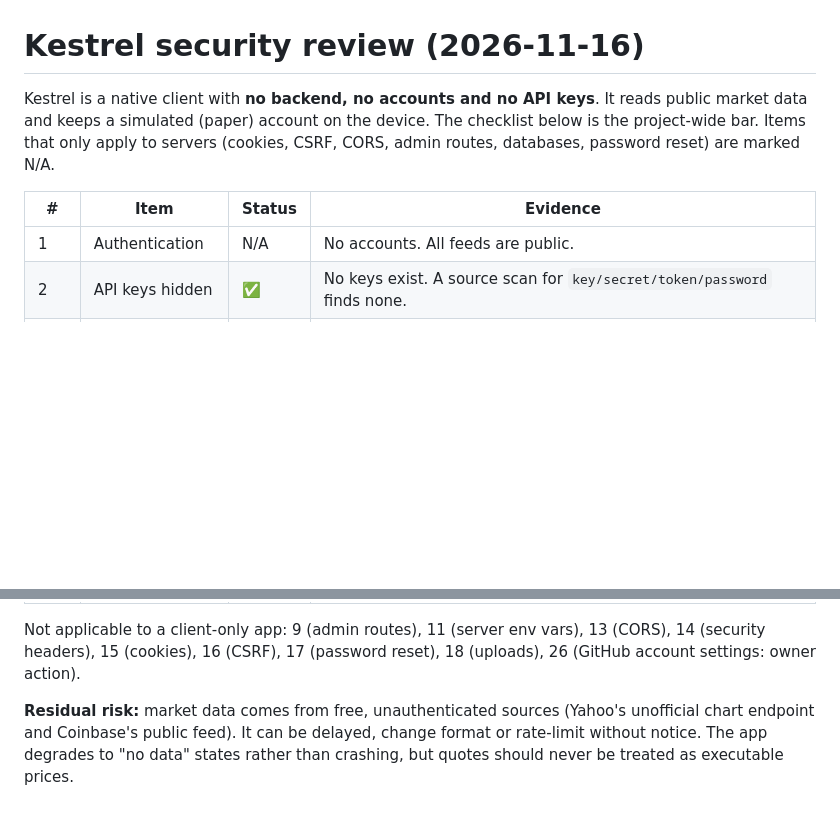
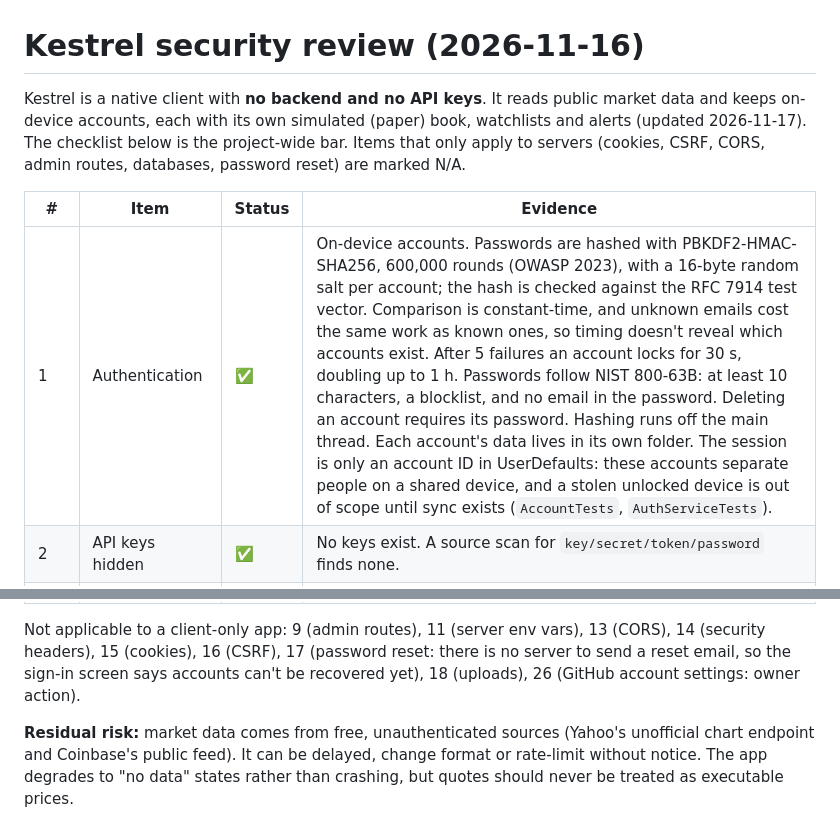
Before and after one commit to anamankev/kestrel, a Markdown page: SECURITY.md, 2 parts joined by grey strips. Drawn GitHub-style; blank space fills up the shorter version.

```diff
--- a/SECURITY.md
+++ b/SECURITY.md
@@ -1,12 +1,12 @@
 # Kestrel security review (2026-11-16)
 
-Kestrel is a native client with **no backend, no accounts and no API keys**. It reads public market data
-and keeps a simulated (paper) account on the device. The checklist below is the project-wide bar. Items
+Kestrel is a native client with **no backend and no API keys**. It reads public market data and keeps
+on-device accounts, each with its own simulated (paper) book, watchlists and alerts (updated 2026-11-17). The checklist below is the project-wide bar. Items
 that only apply to servers (cookies, CSRF, CORS, admin routes, databases, password reset) are marked N/A.
 
 | # | Item | Status | Evidence |
 |---|------|--------|----------|
-| 1 | Authentication | N/A | No accounts. All feeds are public. |
+| 1 | Authentication | ✅ | On-device accounts. Passwords are hashed with PBKDF2-HMAC-SHA256, 600,000 rounds (OWASP 2023), with a 16-byte random salt per account; the hash is checked against the RFC 7914 test vector. Comparison is constant-time, and unknown emails cost the same work as known ones, so timing doesn't reveal which accounts exist. After 5 failures an account locks for 30 s, doubling up to 1 h. Passwords follow NIST 800-63B: at least 10 characters, a blocklist, and no email in the password. Deleting an account requires its password. Hashing runs off the main thread. Each account's data lives in its own folder. The session is only an account ID in UserDefaults: these accounts separate people on a shared device, and a stolen unlocked device is out of scope until sync exists (`AccountTests`, `AuthServiceTests`). |
 | 2 | API keys hidden | ✅ | No keys exist. A source scan for `key/secret/token/password` finds none. |
 | 3 | Database locked down | N/A | Local JSON file only (see 5). |
 | 4 | HTTPS enforced | ✅ | Every endpoint is `https://`/`wss://`. App Transport Security is left at its strict default. RSS links are upgraded to HTTPS (`rss()` test). |
@@ -25,7 +25,7 @@ that only apply to servers (cookies, CSRF, CORS, admin routes, databases, passwo
 | — | Untrusted network data | ✅ | WebSocket messages are capped at 16 MB. Decoding uses Swift `Codable` (memory-safe). A sequence gap triggers a full resync. |
 
 Not applicable to a client-only app: 9 (admin routes), 11 (server env vars), 13 (CORS), 14 (security headers),
-15 (cookies), 16 (CSRF), 17 (password reset), 18 (uploads), 26 (GitHub account settings: owner action).
+15 (cookies), 16 (CSRF), 17 (password reset: there is no server to send a reset email, so the sign-in screen says accounts can't be recovered yet), 18 (uploads), 26 (GitHub account settings: owner action).
 
 **Residual risk:** market data comes from free, unauthenticated sources (Yahoo's unofficial chart endpoint and
 Coinbase's public feed). It can be delayed, change format or rate-limit without notice. The app degrades to
```
Also changed, not shown: README.md (+6 -2 lines), docs/ROADMAP.md (added, +19 -0 lines), docs/screenshots/sign-in.png (added), 9 other files.
